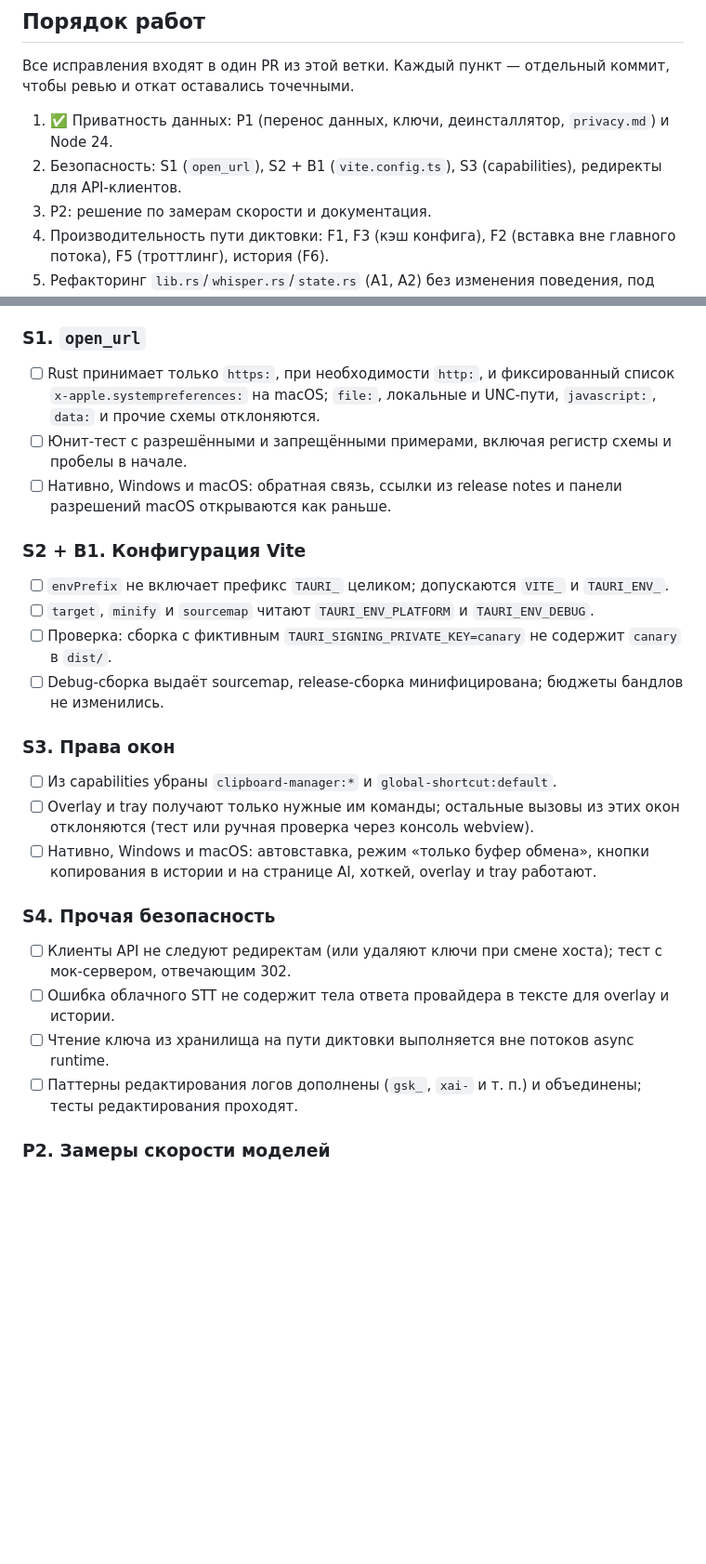
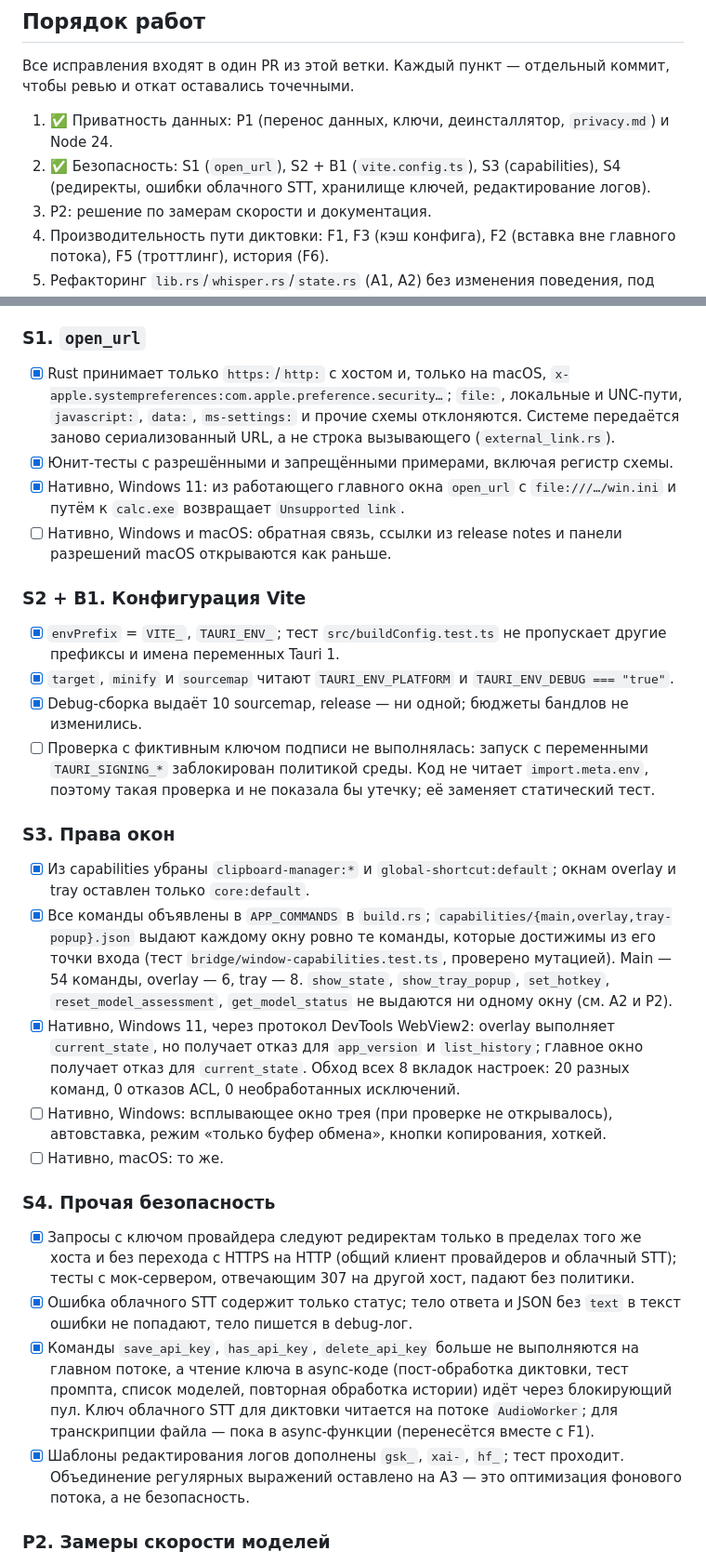
Before and after one commit to stofll/Sotto, a Markdown page: AUDIT-2026-09-23.md, 2 parts joined by grey strips. Shown at 93% size. Rendered like a GitHub page; blank space fills up the shorter version.

Commit message:
docs(audit): record the security fixes in the acceptance checklist

```diff
--- a/AUDIT-2026-09-23.md
+++ b/AUDIT-2026-09-23.md
@@ -281,7 +281,7 @@ Clippy (`too_many_lines`) и чтение кода:
 Все исправления входят в один PR из этой ветки. Каждый пункт — отдельный коммит, чтобы ревью и откат оставались точечными.
 
 1. ✅ Приватность данных: P1 (перенос данных, ключи, деинсталлятор, `privacy.md`) и Node 24.
-2. Безопасность: S1 (`open_url`), S2 + B1 (`vite.config.ts`), S3 (capabilities), редиректы для API-клиентов.
+2. ✅ Безопасность: S1 (`open_url`), S2 + B1 (`vite.config.ts`), S3 (capabilities), S4 (редиректы, ошибки облачного STT, хранилище ключей, редактирование логов).
 3. P2: решение по замерам скорости и документация.
 4. Производительность пути диктовки: F1, F3 (кэш конфига), F2 (вставка вне главного потока), F5 (троттлинг), история (F6).
 5. Рефакторинг `lib.rs`/`whisper.rs`/`state.rs` (A1, A2) без изменения поведения, под защитой существующих тестов.
@@ -326,29 +326,32 @@ Clippy (`too_many_lines`) и чтение кода:
 
 ### S1. `open_url`
 
-- [ ] Rust принимает только `https:`, при необходимости `http:`, и фиксированный список `x-apple.systempreferences:` на macOS; `file:`, локальные и UNC-пути, `javascript:`, `data:` и прочие схемы отклоняются.
-- [ ] Юнит-тест с разрешёнными и запрещёнными примерами, включая регистр схемы и пробелы в начале.
+- [x] Rust принимает только `https:`/`http:` с хостом и, только на macOS, `x-apple.systempreferences:com.apple.preference.security…`; `file:`, локальные и UNC-пути, `javascript:`, `data:`, `ms-settings:` и прочие схемы отклоняются. Системе передаётся заново сериализованный URL, а не строка вызывающего (`external_link.rs`).
+- [x] Юнит-тесты с разрешёнными и запрещёнными примерами, включая регистр схемы.
+- [x] Нативно, Windows 11: из работающего главного окна `open_url` с `file:///…/win.ini` и путём к `calc.exe` возвращает `Unsupported link`.
 - [ ] Нативно, Windows и macOS: обратная связь, ссылки из release notes и панели разрешений macOS открываются как раньше.
 
 ### S2 + B1. Конфигурация Vite
 
-- [ ] `envPrefix` не включает префикс `TAURI_` целиком; допускаются `VITE_` и `TAURI_ENV_`.
-- [ ] `target`, `minify` и `sourcemap` читают `TAURI_ENV_PLATFORM` и `TAURI_ENV_DEBUG`.
-- [ ] Проверка: сборка с фиктивным `TAURI_SIGNING_PRIVATE_KEY=canary` не содержит `canary` в `dist/`.
-- [ ] Debug-сборка выдаёт sourcemap, release-сборка минифицирована; бюджеты бандлов не изменились.
+- [x] `envPrefix` = `VITE_`, `TAURI_ENV_`; тест `src/buildConfig.test.ts` не пропускает другие префиксы и имена переменных Tauri 1.
+- [x] `target`, `minify` и `sourcemap` читают `TAURI_ENV_PLATFORM` и `TAURI_ENV_DEBUG === "true"`.
+- [x] Debug-сборка выдаёт 10 sourcemap, release — ни одной; бюджеты бандлов не изменились.
+- [ ] Проверка с фиктивным ключом подписи не выполнялась: запуск с переменными `TAURI_SIGNING_*` заблокирован политикой среды. Код не читает `import.meta.env`, поэтому такая проверка и не показала бы утечку; её заменяет статический тест.
 
 ### S3. Права окон
 
-- [ ] Из capabilities убраны `clipboard-manager:*` и `global-shortcut:default`.
-- [ ] Overlay и tray получают только нужные им команды; остальные вызовы из этих окон отклоняются (тест или ручная проверка через консоль webview).
-- [ ] Нативно, Windows и macOS: автовставка, режим «только буфер обмена», кнопки копирования в истории и на странице AI, хоткей, overlay и tray работают.
+- [x] Из capabilities убраны `clipboard-manager:*` и `global-shortcut:default`; окнам overlay и tray оставлен только `core:default`.
+- [x] Все команды объявлены в `APP_COMMANDS` в `build.rs`; `capabilities/{main,overlay,tray-popup}.json` выдают каждому окну ровно те команды, которые достижимы из его точки входа (тест `bridge/window-capabilities.test.ts`, проверено мутацией). Main — 54 команды, overlay — 6, tray — 8. `show_state`, `show_tray_popup`, `set_hotkey`, `reset_model_assessment`, `get_model_status` не выдаются ни одному окну (см. A2 и P2).
+- [x] Нативно, Windows 11, через протокол DevTools WebView2: overlay выполняет `current_state`, но получает отказ для `app_version` и `list_history`; главное окно получает отказ для `current_state`. Обход всех 8 вкладок настроек: 20 разных команд, 0 отказов ACL, 0 необработанных исключений.
+- [ ] Нативно, Windows: всплывающее окно трея (при проверке не открывалось), автовставка, режим «только буфер обмена», кнопки копирования, хоткей.
+- [ ] Нативно, macOS: то же.
 
 ### S4. Прочая безопасность
 
-- [ ] Клиенты API не следуют редиректам (или удаляют ключи при смене хоста); тест с мок-сервером, отвечающим 302.
-- [ ] Ошибка облачного STT не содержит тела ответа провайдера в тексте для overlay и истории.
-- [ ] Чтение ключа из хранилища на пути диктовки выполняется вне потоков async runtime.
-- [ ] Паттерны редактирования логов дополнены (`gsk_`, `xai-` и т. п.) и объединены; тесты редактирования проходят.
+- [x] Запросы с ключом провайдера следуют редиректам только в пределах того же хоста и без перехода с HTTPS на HTTP (общий клиент провайдеров и облачный STT); тесты с мок-сервером, отвечающим 307 на другой хост, падают без политики.
+- [x] Ошибка облачного STT содержит только статус; тело ответа и JSON без `text` в текст ошибки не попадают, тело пишется в debug-лог.
+- [x] Команды `save_api_key`, `has_api_key`, `delete_api_key` больше не выполняются на главном потоке, а чтение ключа в async-коде (пост-обработка диктовки, тест промпта, список моделей, повторная обработка истории) идёт через блокирующий пул. Ключ облачного STT для диктовки читается на потоке `AudioWorker`; для транскрипции файла — пока в async-функции (перенесётся вместе с F1).
+- [x] Шаблоны редактирования логов дополнены `gsk_`, `xai-`, `hf_`; тест проходит. Объединение регулярных выражений оставлено на A3 — это оптимизация фонового потока, а не безопасность.
 
 ### P2. Замеры скорости моделей
 
```
